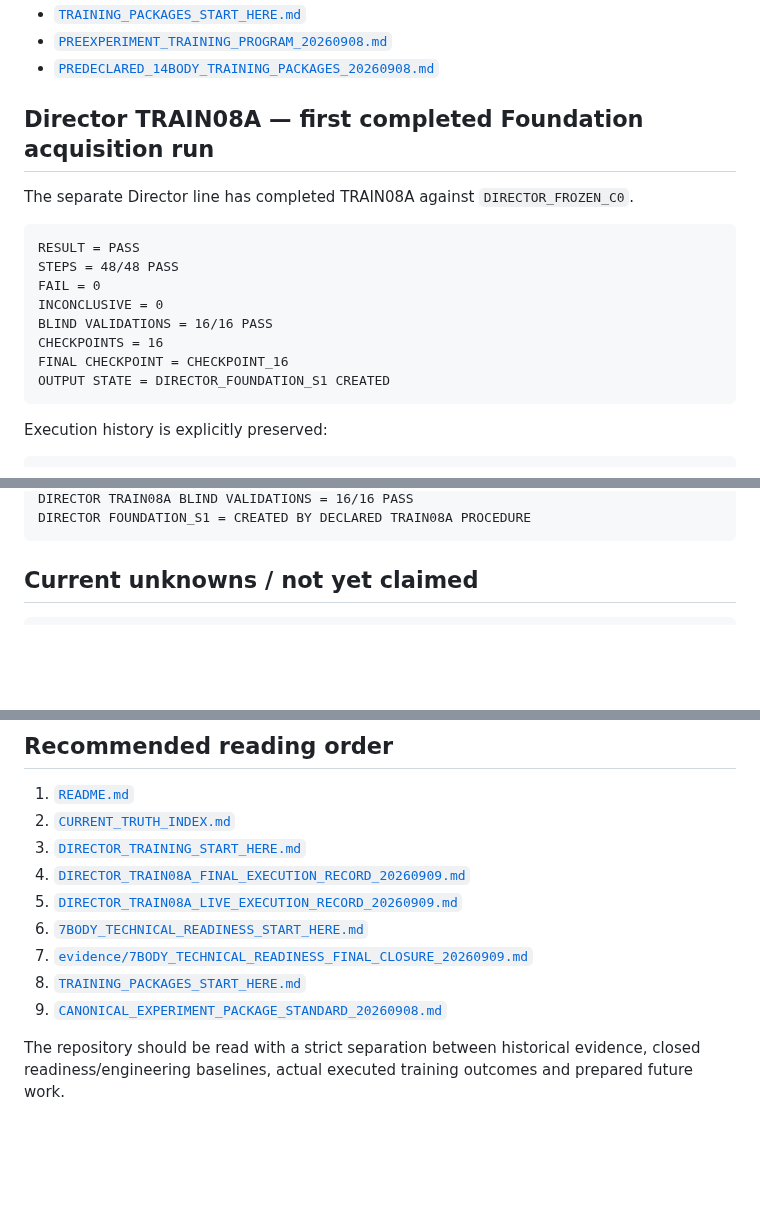
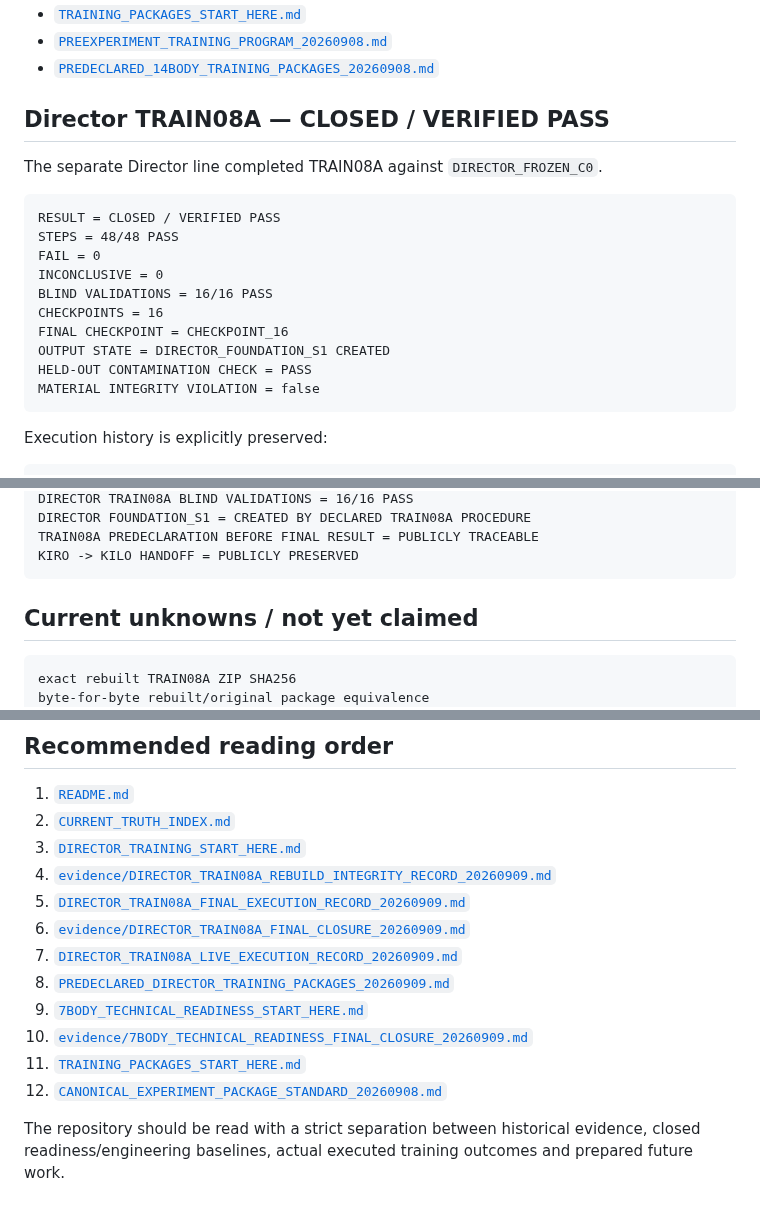
Before and after one commit to jankes72/SSI_V5, a Markdown page: START_HERE_FOR_REVIEWERS.md, 3 parts joined by grey strips. GitHub-like rendering; blank space fills up the shorter version.

````diff
--- a/START_HERE_FOR_REVIEWERS.md
+++ b/START_HERE_FOR_REVIEWERS.md
@@ -101,12 +102,12 @@ References:
 - [`PREEXPERIMENT_TRAINING_PROGRAM_20260908.md`](PREEXPERIMENT_TRAINING_PROGRAM_20260908.md)
 - [`PREDECLARED_14BODY_TRAINING_PACKAGES_20260908.md`](PREDECLARED_14BODY_TRAINING_PACKAGES_20260908.md)
 
-## Director TRAIN08A — first completed Foundation acquisition run
+## Director TRAIN08A — CLOSED / VERIFIED PASS
 
-The separate Director line has completed TRAIN08A against `DIRECTOR_FROZEN_C0`.
+The separate Director line completed TRAIN08A against `DIRECTOR_FROZEN_C0`.
 
 ```text
-RESULT = PASS
+RESULT = CLOSED / VERIFIED PASS
 STEPS = 48/48 PASS
 FAIL = 0
 INCONCLUSIVE = 0
@@ -114,6 +115,8 @@ BLIND VALIDATIONS = 16/16 PASS
 CHECKPOINTS = 16
 FINAL CHECKPOINT = CHECKPOINT_16
 OUTPUT STATE = DIRECTOR_FOUNDATION_S1 CREATED
+HELD-OUT CONTAMINATION CHECK = PASS
+MATERIAL INTEGRITY VIOLATION = false
 ```
 
 Execution history is explicitly preserved:
@@ -172,10 +219,14 @@ DIRECTOR TRAIN08A = 48/48 PASS
 DIRECTOR TRAIN08A BLIND VALIDATIONS = 16/16 PASS
 DIRECTOR FOUNDATION_S1 = CREATED BY DECLARED TRAIN08A PROCEDURE
+TRAIN08A PREDECLARATION BEFORE FINAL RESULT = PUBLICLY TRACEABLE
+KIRO -> KILO HANDOFF = PUBLICLY PRESERVED
 ```
 
 ## Current unknowns / not yet claimed
 
 ```text
+exact rebuilt TRAIN08A ZIP SHA256
+byte-for-byte rebuilt/original package equivalence
 7 BODY/ISKRA TRAIN-A outcomes
 7 BODY/ISKRA FOUNDATION_S1 states
 Director TRAIN08B outcome
@@ -196,11 +247,14 @@ AGI / consciousness / production readiness
 1. [`README.md`](README.md)
 2. [`CURRENT_TRUTH_INDEX.md`](CURRENT_TRUTH_INDEX.md)
 3. [`DIRECTOR_TRAINING_START_HERE.md`](DIRECTOR_TRAINING_START_HERE.md)
-4. [`DIRECTOR_TRAIN08A_FINAL_EXECUTION_RECORD_20260909.md`](DIRECTOR_TRAIN08A_FINAL_EXECUTION_RECORD_20260909.md)
-5. [`DIRECTOR_TRAIN08A_LIVE_EXECUTION_RECORD_20260909.md`](DIRECTOR_TRAIN08A_LIVE_EXECUTION_RECORD_20260909.md)
-6. [`7BODY_TECHNICAL_READINESS_START_HERE.md`](7BODY_TECHNICAL_READINESS_START_HERE.md)
-7. [`evidence/7BODY_TECHNICAL_READINESS_FINAL_CLOSURE_20260909.md`](evidence/7BODY_TECHNICAL_READINESS_FINAL_CLOSURE_20260909.md)
-8. [`TRAINING_PACKAGES_START_HERE.md`](TRAINING_PACKAGES_START_HERE.md)
-9. [`CANONICAL_EXPERIMENT_PACKAGE_STANDARD_20260908.md`](CANONICAL_EXPERIMENT_PACKAGE_STANDARD_20260908.md)
+4. [`evidence/DIRECTOR_TRAIN08A_REBUILD_INTEGRITY_RECORD_20260909.md`](evidence/DIRECTOR_TRAIN08A_REBUILD_INTEGRITY_RECORD_20260909.md)
+5. [`DIRECTOR_TRAIN08A_FINAL_EXECUTION_RECORD_20260909.md`](DIRECTOR_TRAIN08A_FINAL_EXECUTION_RECORD_20260909.md)
+6. [`evidence/DIRECTOR_TRAIN08A_FINAL_CLOSURE_20260909.md`](evidence/DIRECTOR_TRAIN08A_FINAL_CLOSURE_20260909.md)
+7. [`DIRECTOR_TRAIN08A_LIVE_EXECUTION_RECORD_20260909.md`](DIRECTOR_TRAIN08A_LIVE_EXECUTION_RECORD_20260909.md)
+8. [`PREDECLARED_DIRECTOR_TRAINING_PACKAGES_20260909.md`](PREDECLARED_DIRECTOR_TRAINING_PACKAGES_20260909.md)
+9. [`7BODY_TECHNICAL_READINESS_START_HERE.md`](7BODY_TECHNICAL_READINESS_START_HERE.md)
+10. [`evidence/7BODY_TECHNICAL_READINESS_FINAL_CLOSURE_20260909.md`](evidence/7BODY_TECHNICAL_READINESS_FINAL_CLOSURE_20260909.md)
+11. [`TRAINING_PACKAGES_START_HERE.md`](TRAINING_PACKAGES_START_HERE.md)
+12. [`CANONICAL_EXPERIMENT_PACKAGE_STANDARD_20260908.md`](CANONICAL_EXPERIMENT_PACKAGE_STANDARD_20260908.md)
 
 The repository should be read with a strict separation between historical evidence, closed readiness/engineering baselines, actual executed training outcomes and prepared future work.
````
Also changed, not shown: other parts of START_HERE_FOR_REVIEWERS.md (+48 -3 lines).
